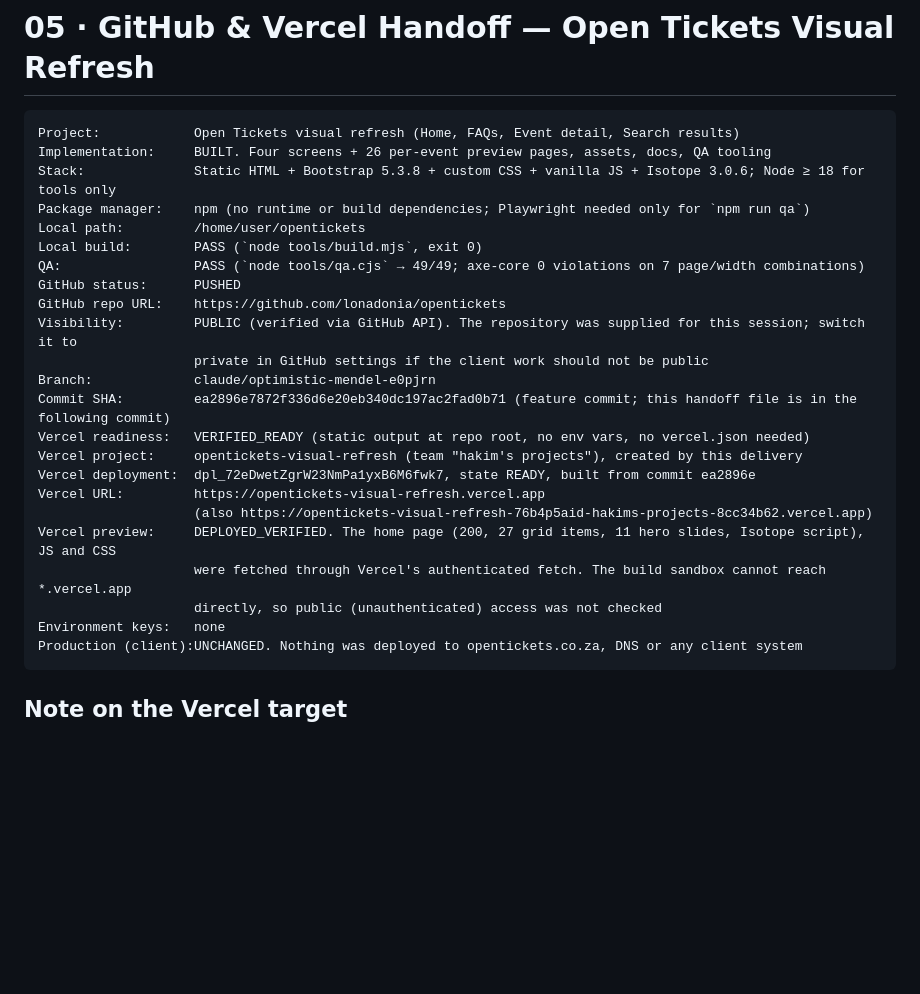
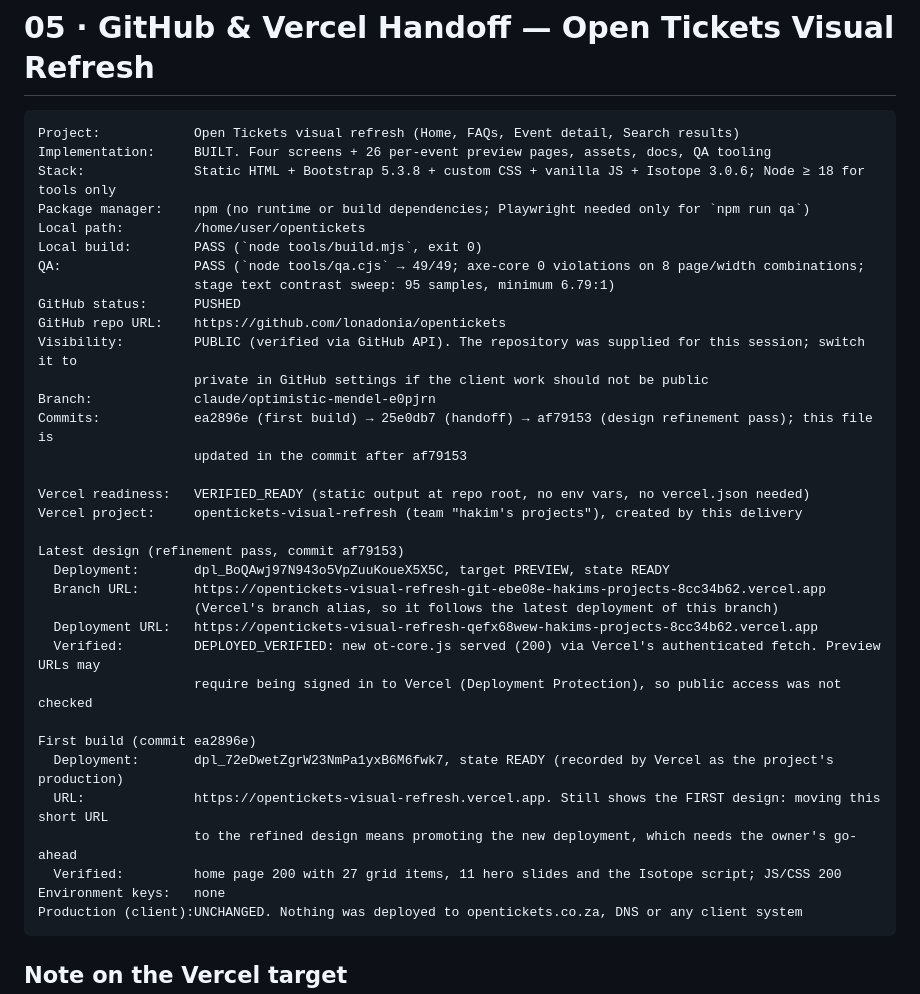
Before and after one commit to lonadonia/opentickets, a Markdown page: design-handoff/opentickets-visual-refresh/05_GITHUB_VERCEL_HANDOFF.md, the part around the change. Drawn GitHub-style; blank space fills up the shorter version.

````diff
--- a/design-handoff/opentickets-visual-refresh/05_GITHUB_VERCEL_HANDOFF.md
+++ b/design-handoff/opentickets-visual-refresh/05_GITHUB_VERCEL_HANDOFF.md
@@ -7,21 +7,32 @@ Stack:              Static HTML + Bootstrap 5.3.8 + custom CSS + vanilla JS + Is
 Package manager:    npm (no runtime or build dependencies; Playwright needed only for `npm run qa`)
 Local path:         /home/user/opentickets
 Local build:        PASS (`node tools/build.mjs`, exit 0)
-QA:                 PASS (`node tools/qa.cjs` → 49/49; axe-core 0 violations on 7 page/width combinations)
+QA:                 PASS (`node tools/qa.cjs` → 49/49; axe-core 0 violations on 8 page/width combinations;
+                    stage text contrast sweep: 95 samples, minimum 6.79:1)
 GitHub status:      PUSHED
 GitHub repo URL:    https://github.com/lonadonia/opentickets
 Visibility:         PUBLIC (verified via GitHub API). The repository was supplied for this session; switch it to
                     private in GitHub settings if the client work should not be public
 Branch:             claude/optimistic-mendel-e0pjrn
-Commit SHA:         ea2896e7872f336d6e20eb340dc197ac2fad0b71 (feature commit; this handoff file is in the following commit)
+Commits:            ea2896e (first build) → 25e0db7 (handoff) → af79153 (design refinement pass); this file is
+                    updated in the commit after af79153
+
 Vercel readiness:   VERIFIED_READY (static output at repo root, no env vars, no vercel.json needed)
 Vercel project:     opentickets-visual-refresh (team "hakim's projects"), created by this delivery
-Vercel deployment:  dpl_72eDwetZgrW23NmPa1yxB6M6fwk7, state READY, built from commit ea2896e
-Vercel URL:         https://opentickets-visual-refresh.vercel.app
-                    (also https://opentickets-visual-refresh-76b4p5aid-hakims-projects-8cc34b62.vercel.app)
-Vercel preview:     DEPLOYED_VERIFIED. The home page (200, 27 grid items, 11 hero slides, Isotope script), JS and CSS
-                    were fetched through Vercel's authenticated fetch. The build sandbox cannot reach *.vercel.app
-                    directly, so public (unauthenticated) access was not checked
+
+Latest design (refinement pass, commit af79153)
+  Deployment:       dpl_BoQAwj97N943o5VpZuuKoueX5X5C, target PREVIEW, state READY
+  Branch URL:       https://opentickets-visual-refresh-git-ebe08e-hakims-projects-8cc34b62.vercel.app
+                    (Vercel's branch alias, so it follows the latest deployment of this branch)
+  Deployment URL:   https://opentickets-visual-refresh-qefx68wew-hakims-projects-8cc34b62.vercel.app
+  Verified:         DEPLOYED_VERIFIED: new ot-core.js served (200) via Vercel's authenticated fetch. Preview URLs may
+                    require being signed in to Vercel (Deployment Protection), so public access was not checked
+
+First build (commit ea2896e)
+  Deployment:       dpl_72eDwetZgrW23NmPa1yxB6M6fwk7, state READY (recorded by Vercel as the project's production)
+  URL:              https://opentickets-visual-refresh.vercel.app. Still shows the FIRST design: moving this short URL
+                    to the refined design means promoting the new deployment, which needs the owner's go-ahead
+  Verified:         home page 200 with 27 grid items, 11 hero slides and the Isotope script; JS/CSS 200
 Environment keys:   none
 Production (client):UNCHANGED. Nothing was deployed to opentickets.co.za, DNS or any client system
 ```
````
Also changed, not shown: README.md (+5 -2 lines).
